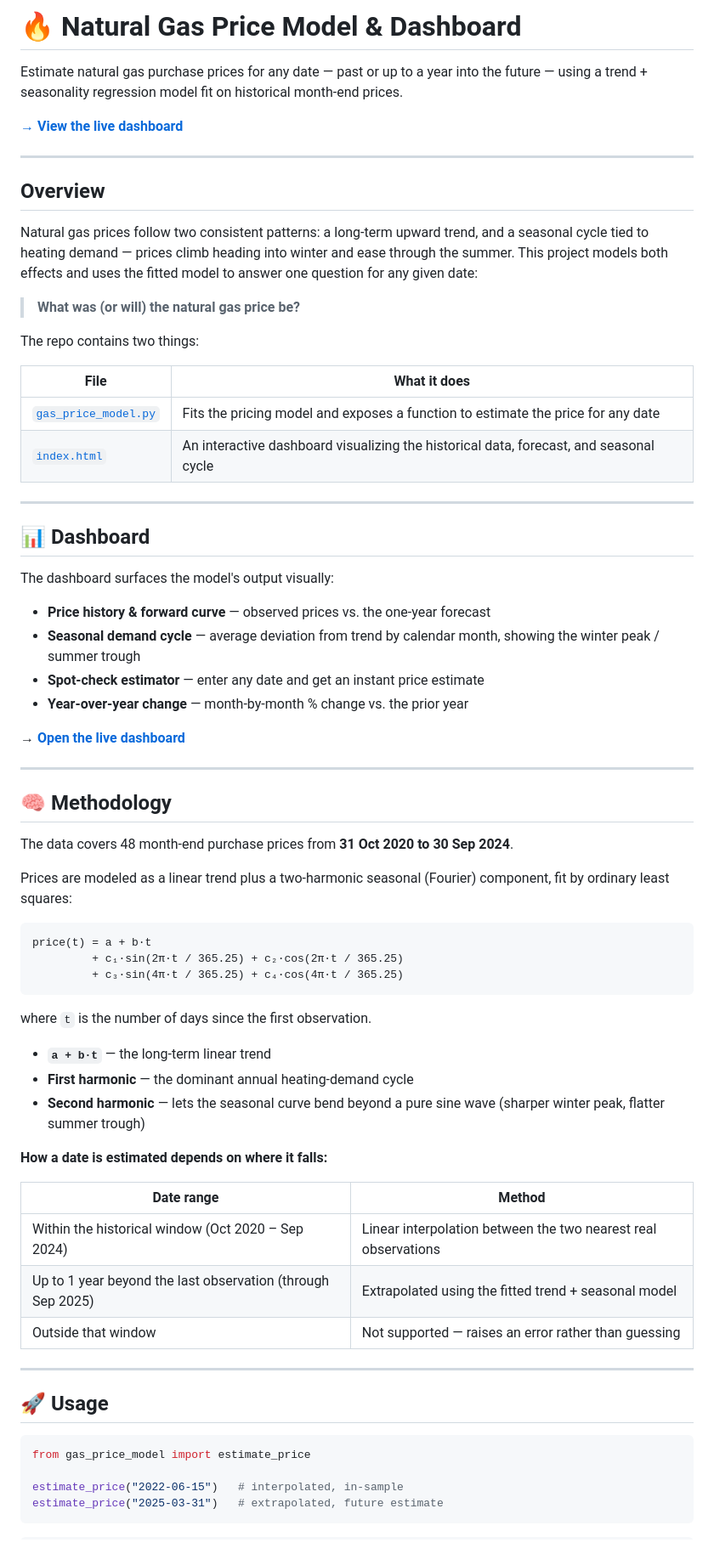
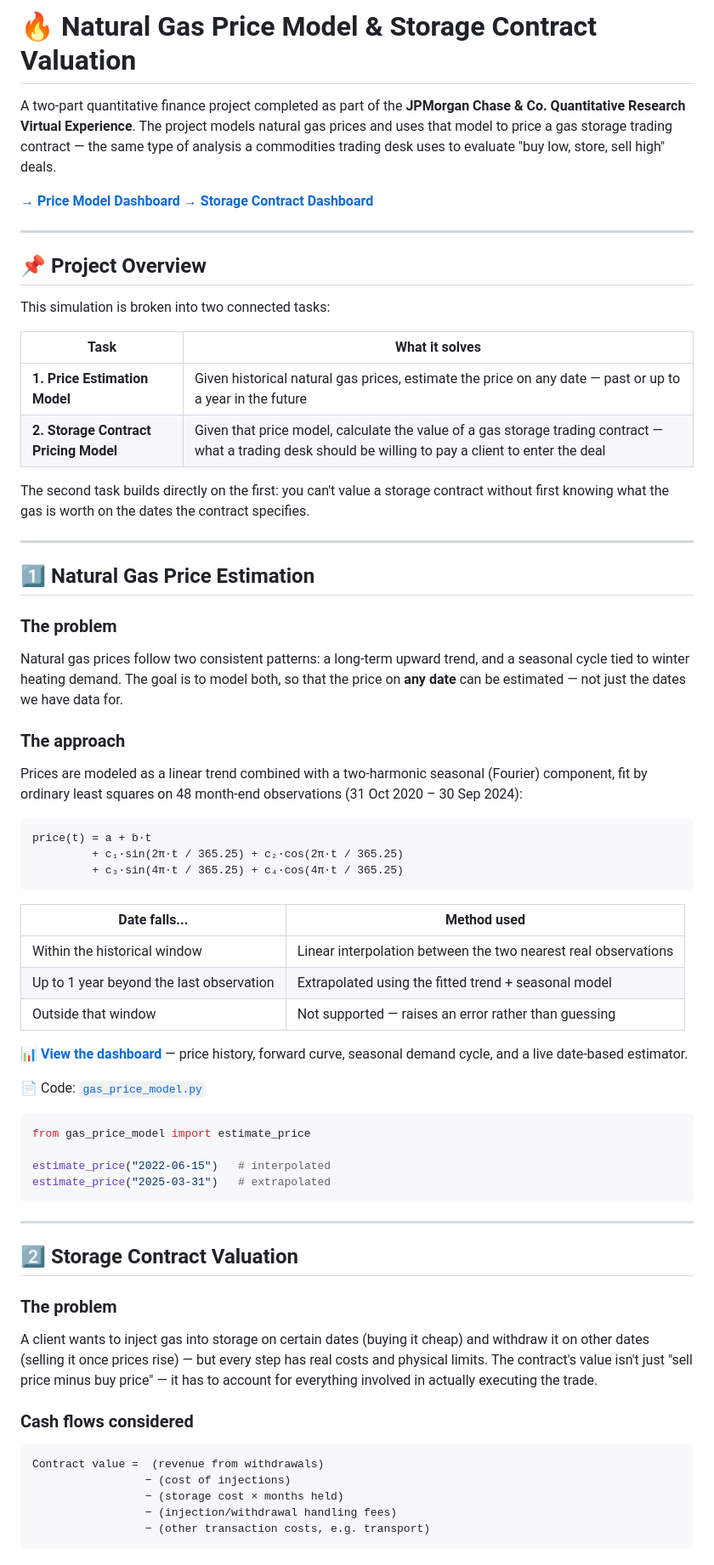
Before and after one commit to gyalbdata/nat_gas_dashboard.html, a Markdown page: README.md, the part around one of its changes. Shown at 85% size. GitHub-like rendering.

````diff
--- a/README.md
+++ b/README.md
@@ -1,44 +1,32 @@
-# 🔥 Natural Gas Price Model & Dashboard
+# 🔥 Natural Gas Price Model & Storage Contract Valuation
 
-Estimate natural gas purchase prices for any date — past or up to a year into the future — using a trend + seasonality regression model fit on historical month-end prices.
+A two-part quantitative finance project completed as part of the **JPMorgan Chase & Co. Quantitative Research Virtual Experience**. The project models natural gas prices and uses that model to price a gas storage trading contract — the same type of analysis a commodities trading desk uses to evaluate "buy low, store, sell high" deals.
 
-**[→ View the live dashboard](https://gyalbdata.github.io/nat_gas_dashboard.html/)**
+**[→ Price Model Dashboard](https://gyalbdata.github.io/index.html/)**
+**[→ Storage Contract Dashboard](https://gyalbdata.github.io/storage_contract_dashboard.html/)**
 
 ---
 
-## Overview
+## 📌 Project Overview
 
-Natural gas prices follow two consistent patterns: a long-term upward trend, and a seasonal cycle tied to heating demand — prices climb heading into winter and ease through the summer. This project models both effects and uses the fitted model to answer one question for any given date:
+This simulation is broken into two connected tasks:
 
-> **What was (or will) the natural gas price be?**
+| Task | What it solves |
+|---|---|
+| **1. Price Estimation Model** | Given historical natural gas prices, estimate the price on any date — past or up to a year in the future |
+| **2. Storage Contract Pricing Model** | Given that price model, calculate the value of a gas storage trading contract — what a trading desk should be willing to pay a client to enter the deal |
 
-The repo contains two things:
-
-| File | What it does |
-|---|---|
-| [`gas_price_model.py`](./gas_price_model.py) | Fits the pricing model and exposes a function to estimate the price for any date |
-| [`index.html`](./index.html) | An interactive dashboard visualizing the historical data, forecast, and seasonal cycle |
+The second task builds directly on the first: you can't value a storage contract without first knowing what the gas is worth on the dates the contract specifies.
 
 ---
 
-## 📊 Dashboard
+## 1️⃣ Natural Gas Price Estimation
 
-The dashboard surfaces the model's output visually:
+### The problem
+Natural gas prices follow two consistent patterns: a long-term upward trend, and a seasonal cycle tied to winter heating demand. The goal is to model both, so that the price on **any date** can be estimated — not just the dates we have data for.
 
-- **Price history & forward curve** — observed prices vs. the one-year forecast
-- **Seasonal demand cycle** — average deviation from trend by calendar month, showing the winter peak / summer trough
-- **Spot-check estimator** — enter any date and get an instant price estimate
-- **Year-over-year change** — month-by-month % change vs. the prior year
-
-→ **[Open the live dashboard](https://gyalbdata.github.io/nat_gas_dashboard.html/)**
-
----
-
-## 🧠 Methodology
-
-The data covers 48 month-end purchase prices from **31 Oct 2020 to 30 Sep 2024**.
-
-Prices are modeled as a linear trend plus a two-harmonic seasonal (Fourier) component, fit by ordinary least squares:
+### The approach
+Prices are modeled as a linear trend combined with a two-harmonic seasonal (Fourier) component, fit by ordinary least squares on 48 month-end observations (31 Oct 2020 – 30 Sep 2024):
 
 ```
 price(t) = a + b·t
@@ -46,27 +34,37 @@ price(t) = a + b·t
          + c₃·sin(4π·t / 365.25) + c₄·cos(4π·t / 365.25)
 ```
 
-where `t` is the number of days since the first observation.
-
-- **`a + b·t`** — the long-term linear trend
-- **First harmonic** — the dominant annual heating-demand cycle
-- **Second harmonic** — lets the seasonal curve bend beyond a pure sine wave (sharper winter peak, flatter summer trough)
-
-**How a date is estimated depends on where it falls:**
-
-| Date range | Method |
+| Date falls... | Method used |
 |---|---|
-| Within the historical window (Oct 2020 – Sep 2024) | Linear interpolation between the two nearest real observations |
-| Up to 1 year beyond the last observation (through Sep 2025) | Extrapolated using the fitted trend + seasonal model |
+| Within the historical window | Linear interpolation between the two nearest real observations |
+| Up to 1 year beyond the last observation | Extrapolated using the fitted trend + seasonal model |
 | Outside that window | Not supported — raises an error rather than guessing |
 
----
+📊 **[View the dashboard](https://gyalbdata.github.io/index.html/)** — price history, forward curve, seasonal demand cycle, and a live date-based estimator.
 
-## 🚀 Usage
+📄 Code: [`gas_price_model.py`](./gas_price_model.py)
 
 ```python
 from gas_price_model import estimate_price
 
-estimate_price("2022-06-15")   # interpolated, in-sample
-estimate_price("2025-03-31")   # extrapolated, future estimate
+estimate_price("2022-06-15")   # interpolated
+estimate_price("2025-03-31")   # extrapolated
 ```
+
+---
+
+## 2️⃣ Storage Contract Valuation
+
+### The problem
+A client wants to inject gas into storage on certain dates (buying it cheap) and withdraw it on other dates (selling it once prices rise) — but every step has real costs and physical limits. The contract's value isn't just "sell price minus buy price" — it has to account for everything involved in actually executing the trade.
+
+### Cash flows considered
+
+```
+Contract value =  (revenue from withdrawals)
+                 − (cost of injections)
+                 − (storage cost × months held)
+                 − (injection/withdrawal handling fees)
+                 − (other transaction costs, e.g. transport)
+```
+
````
Also changed, not shown: other parts of README.md (+61 -8 lines).
